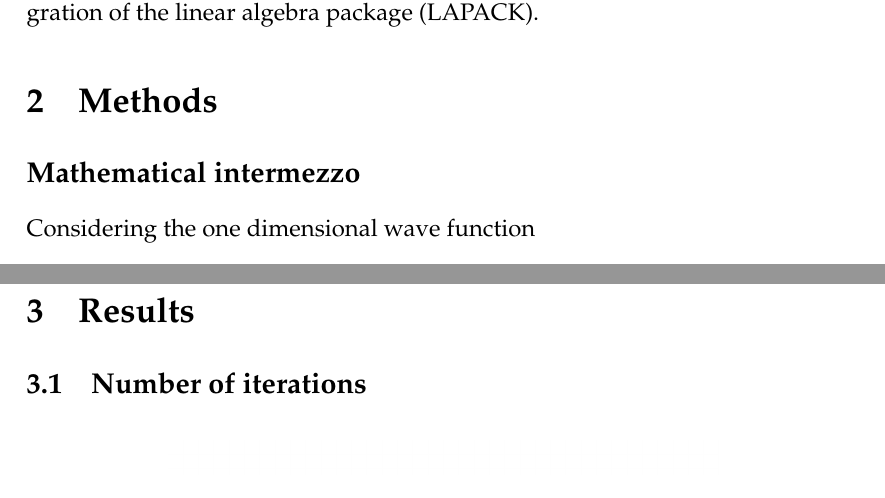
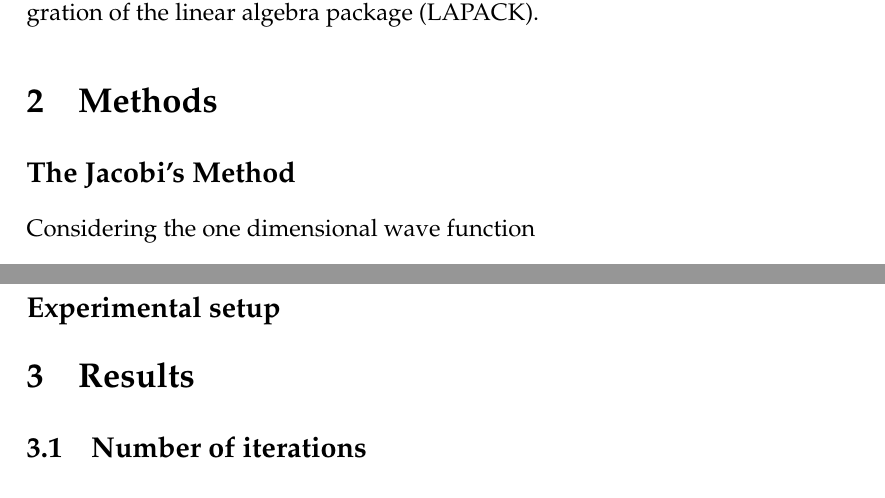
Before and after one commit to ejgal/FYS4150, a LaTeX document (Project2/latex/main.tex, which reads Project2/latex/methods.tex): two parts of pages 3 and 7 of 11, joined at a grey line, cut so that both start at the same text. Compiled offline with pdfLaTeX.

Commit message:
added Experimetnal setup section

```diff
--- a/Project2/latex/methods.tex
+++ b/Project2/latex/methods.tex
@@ -1,6 +1,6 @@
 \section{Methods}
 
-\subsection*{Mathematical intermezzo}
+\subsection*{The Jacobi's Method}
 Considering the one dimensional wave function
 \begin{equation}
 \gamma \frac{d^2 u(x)}{dx^2} = -F u(x)
@@ -143,3 +143,5 @@ while (max nondiagonal squared)$^2$ < $\epsilon$.
   Find largest nondiagonal element
 
 Read off the diagonal elements to find eigenvalues
+
+\subsection*{Experimental setup}
```
